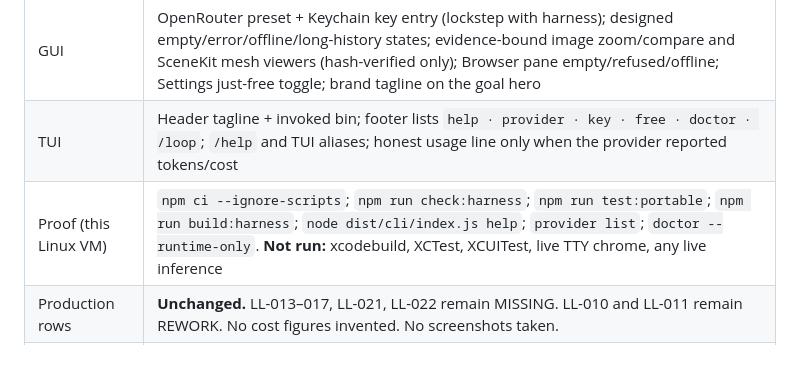
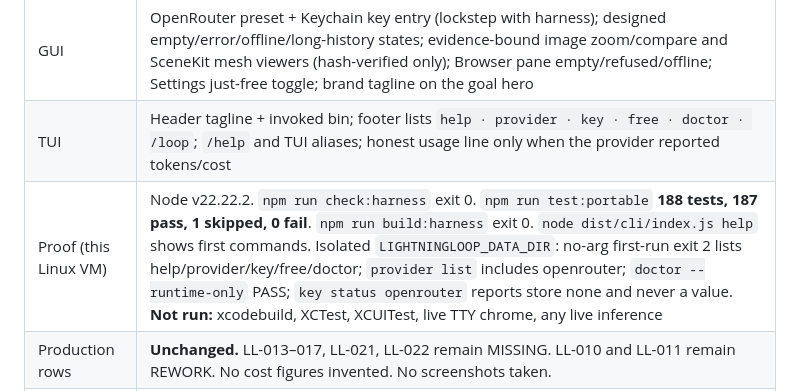
Before and after one commit to barnlabs/LightningLoop, a Markdown page: checklist.md, the part around the change. Drawn GitHub-style; blank space fills up the shorter version.

Commit message:
Record Linux harness proof in the checklist delivery log.
Portable suite: 188 tests, 187 pass, 1 skipped. CLI help, first-run,
provider list, runtime-only doctor, and key status were run on this VM.

Co-authored-by: Donovan <baney75@users.noreply.github.com>

```diff
--- a/checklist.md
+++ b/checklist.md
@@ -432,7 +432,7 @@ npm run build:harness
 | Branch | `cursor/gui-tui-product-feel-b678` |
 | GUI | OpenRouter preset + Keychain key entry (lockstep with harness); designed empty/error/offline/long-history states; evidence-bound image zoom/compare and SceneKit mesh viewers (hash-verified only); Browser pane empty/refused/offline; Settings just-free toggle; brand tagline on the goal hero |
 | TUI | Header tagline + invoked bin; footer lists `help · provider · key · free · doctor · /loop`; `/help` and TUI aliases; honest usage line only when the provider reported tokens/cost |
-| Proof (this Linux VM) | `npm ci --ignore-scripts`; `npm run check:harness`; `npm run test:portable`; `npm run build:harness`; `node dist/cli/index.js help`; `provider list`; `doctor --runtime-only`. **Not run:** xcodebuild, XCTest, XCUITest, live TTY chrome, any live inference |
+| Proof (this Linux VM) | Node v22.22.2. `npm run check:harness` exit 0. `npm run test:portable` **188 tests, 187 pass, 1 skipped, 0 fail**. `npm run build:harness` exit 0. `node dist/cli/index.js help` shows first commands. Isolated `LIGHTNINGLOOP_DATA_DIR`: no-arg first-run exit 2 lists help/provider/key/free/doctor; `provider list` includes openrouter; `doctor --runtime-only` PASS; `key status openrouter` reports store none and never a value. **Not run:** xcodebuild, XCTest, XCUITest, live TTY chrome, any live inference |
 | Production rows | **Unchanged.** LL-013–017, LL-021, LL-022 remain MISSING. LL-010 and LL-011 remain REWORK. No cost figures invented. No screenshots taken. |
 | Remaining risk | Swift compiles only on macOS 14+ / Xcode 16. SceneKit GLB load may fall back to a verified placeholder. Live key-entry journey and VoiceOver remain unproven. |
 
```
